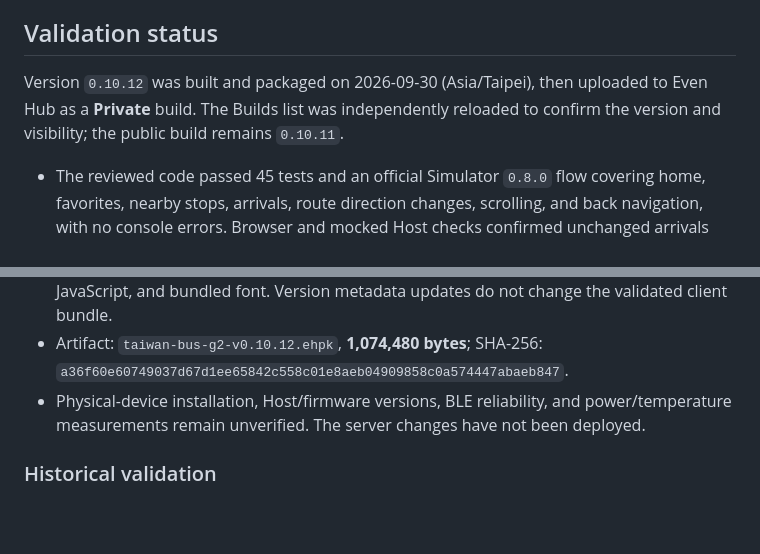
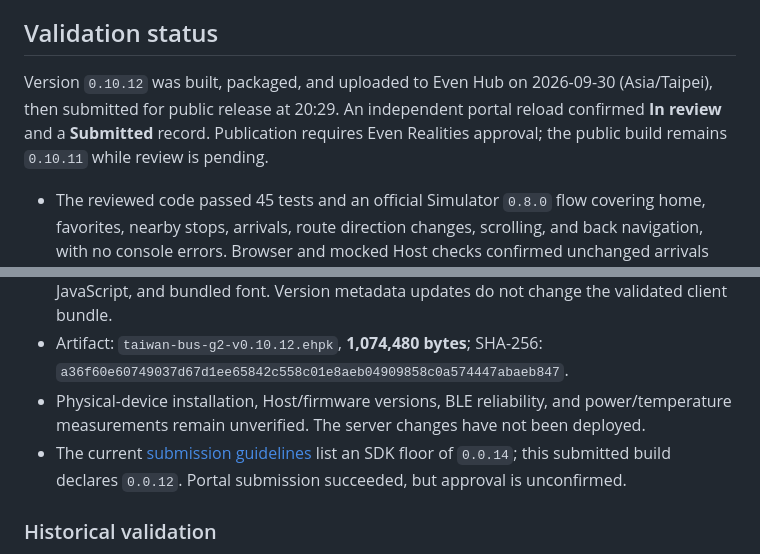
Before and after one commit to jamie950315/G2BusTracker, a Markdown page: README_EN.md, 2 parts joined by grey strips. Rendered like a GitHub page; blank space fills up the shorter version.

```diff
--- a/README_EN.md
+++ b/README_EN.md
@@ -145,12 +145,13 @@ For production, use `server/taiwan-bus-g2-proxy.service` with systemd and expose
 
 ## Validation status
 
-Version `0.10.12` was built and packaged on 2026-09-30 (Asia/Taipei), then uploaded to Even Hub as a **Private** build. The Builds list was independently reloaded to confirm the version and visibility; the public build remains `0.10.11`.
+Version `0.10.12` was built, packaged, and uploaded to Even Hub on 2026-09-30 (Asia/Taipei), then submitted for public release at 20:29. An independent portal reload confirmed **In review** and a **Submitted** record. Publication requires Even Realities approval; the public build remains `0.10.11` while review is pending.
 
 - The reviewed code passed 45 tests and an official Simulator `0.8.0` flow covering home, favorites, nearby stops, arrivals, route direction changes, scrolling, and back navigation, with no console errors. Browser and mocked Host checks confirmed unchanged arrivals and route rows are reused, with GPS calls limited to the nearby page.
 - The final production build, version check, and CLI `0.1.13` packaging passed using SDK `0.0.12` and Node `23.11.0`. Packaging inputs contained only the manifest, HTML, JavaScript, and bundled font. Version metadata updates do not change the validated client bundle.
 - Artifact: `taiwan-bus-g2-v0.10.12.ehpk`, **1,074,480 bytes**; SHA-256: `a36f60e60749037d67d1ee65842c558c01e8aeb04909858c0a574447abaeb847`.
 - Physical-device installation, Host/firmware versions, BLE reliability, and power/temperature measurements remain unverified. The server changes have not been deployed.
+- The current [submission guidelines](https://hub.evenrealities.com/docs/ship/app-submission) list an SDK floor of `0.0.14`; this submitted build declares `0.0.12`. Portal submission succeeded, but approval is unconfirmed.
 
 ### Historical validation
 
```
Also changed, not shown: AGENTS.md (+2 -1 lines), README.md (+2 -1 lines).
